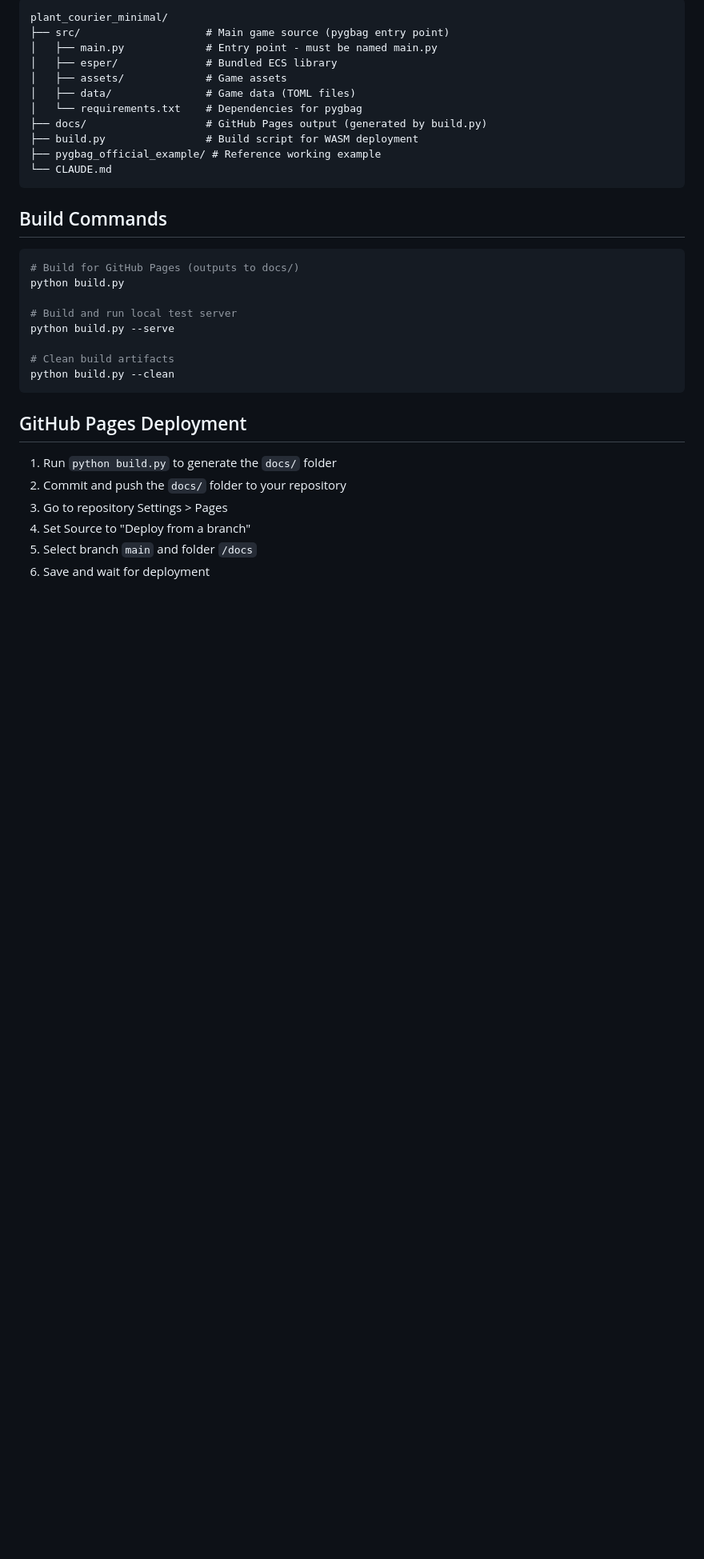
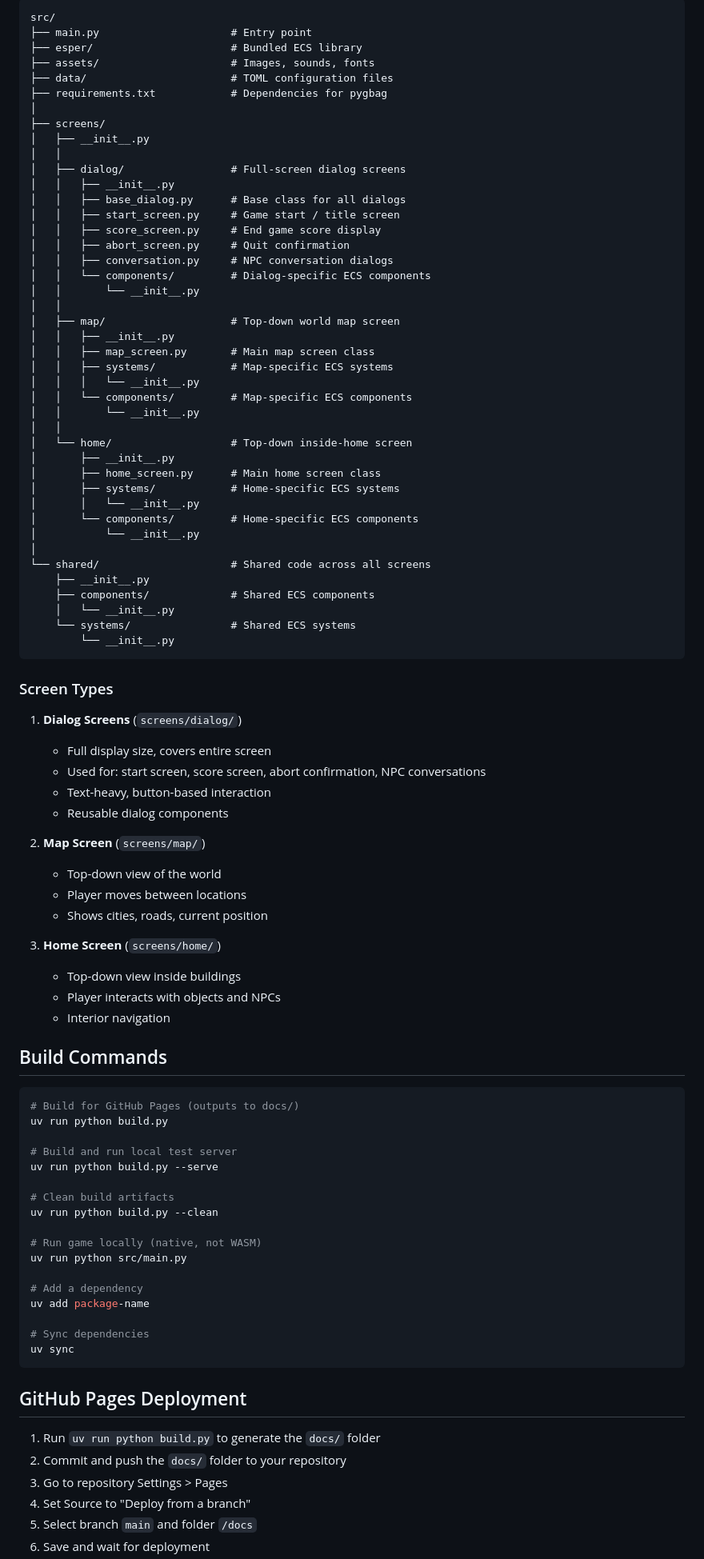
Before and after one commit to lsspkk/greenwelt, a Markdown page: CLAUDE.md, the part around one of its changes. Shown at 80% size. Drawn GitHub-style; blank space fills up the shorter version.

Commit message:
Revise CLAUDE.md to enhance code style guidelines and project structure documentation

````diff
--- a/CLAUDE.md
+++ b/CLAUDE.md
@@ -4,34 +87,92 @@
 
 ```
-plant_courier_minimal/
-├── src/                    # Main game source (pygbag entry point)
-│   ├── main.py             # Entry point - must be named main.py
-│   ├── esper/              # Bundled ECS library
-│   ├── assets/             # Game assets
-│   ├── data/               # Game data (TOML files)
-│   └── requirements.txt    # Dependencies for pygbag
-├── docs/                   # GitHub Pages output (generated by build.py)
-├── build.py                # Build script for WASM deployment
-├── pygbag_official_example/ # Reference working example
-└── CLAUDE.md
+src/
+├── main.py                     # Entry point
+├── esper/                      # Bundled ECS library
+├── assets/                     # Images, sounds, fonts
+├── data/                       # TOML configuration files
+├── requirements.txt            # Dependencies for pygbag
+│
+├── screens/
+│   ├── __init__.py
+│   │
+│   ├── dialog/                 # Full-screen dialog screens
+│   │   ├── __init__.py
+│   │   ├── base_dialog.py      # Base class for all dialogs
+│   │   ├── start_screen.py     # Game start / title screen
+│   │   ├── score_screen.py     # End game score display
+│   │   ├── abort_screen.py     # Quit confirmation
+│   │   ├── conversation.py     # NPC conversation dialogs
+│   │   └── components/         # Dialog-specific ECS components
+│   │       └── __init__.py
+│   │
+│   ├── map/                    # Top-down world map screen
+│   │   ├── __init__.py
+│   │   ├── map_screen.py       # Main map screen class
+│   │   ├── systems/            # Map-specific ECS systems
+│   │   │   └── __init__.py
+│   │   └── components/         # Map-specific ECS components
+│   │       └── __init__.py
+│   │
+│   └── home/                   # Top-down inside-home screen
+│       ├── __init__.py
+│       ├── home_screen.py      # Main home screen class
+│       ├── systems/            # Home-specific ECS systems
+│       │   └── __init__.py
+│       └── components/         # Home-specific ECS components
+│           └── __init__.py
+│
+└── shared/                     # Shared code across all screens
+    ├── __init__.py
+    ├── components/             # Shared ECS components
+    │   └── __init__.py
+    └── systems/                # Shared ECS systems
+        └── __init__.py
 ```
+
+### Screen Types
+
+1. **Dialog Screens** (`screens/dialog/`)
+   - Full display size, covers entire screen
+   - Used for: start screen, score screen, abort confirmation, NPC conversations
+   - Text-heavy, button-based interaction
+   - Reusable dialog components
+
+2. **Map Screen** (`screens/map/`)
+   - Top-down view of the world
+   - Player moves between locations
+   - Shows cities, roads, current position
+
+3. **Home Screen** (`screens/home/`)
+   - Top-down view inside buildings
+   - Player interacts with objects and NPCs
+   - Interior navigation
 
 ## Build Commands
 
 ```bash
 # Build for GitHub Pages (outputs to docs/)
-python build.py
+uv run python build.py
 
 # Build and run local test server
-python build.py --serve
+uv run python build.py --serve
 
 # Clean build artifacts
-python build.py --clean
+uv run python build.py --clean
+
+# Run game locally (native, not WASM)
+uv run python src/main.py
+
+# Add a dependency
+uv add package-name
+
+# Sync dependencies
+uv sync
 ```
 
 ## GitHub Pages Deployment
 
-1. Run `python build.py` to generate the `docs/` folder
+1. Run `uv run python build.py` to generate the `docs/` folder
 2. Commit and push the `docs/` folder to your repository
 3. Go to repository Settings > Pages
 4. Set Source to "Deploy from a branch"
````
Also changed, not shown: other parts of CLAUDE.md (+89 -17 lines).
